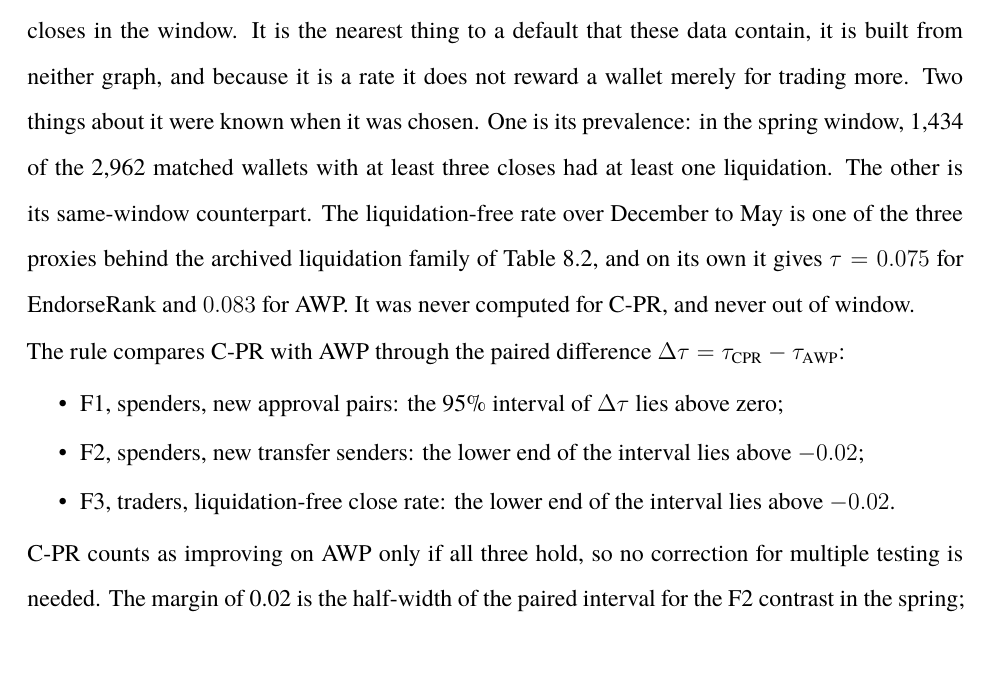
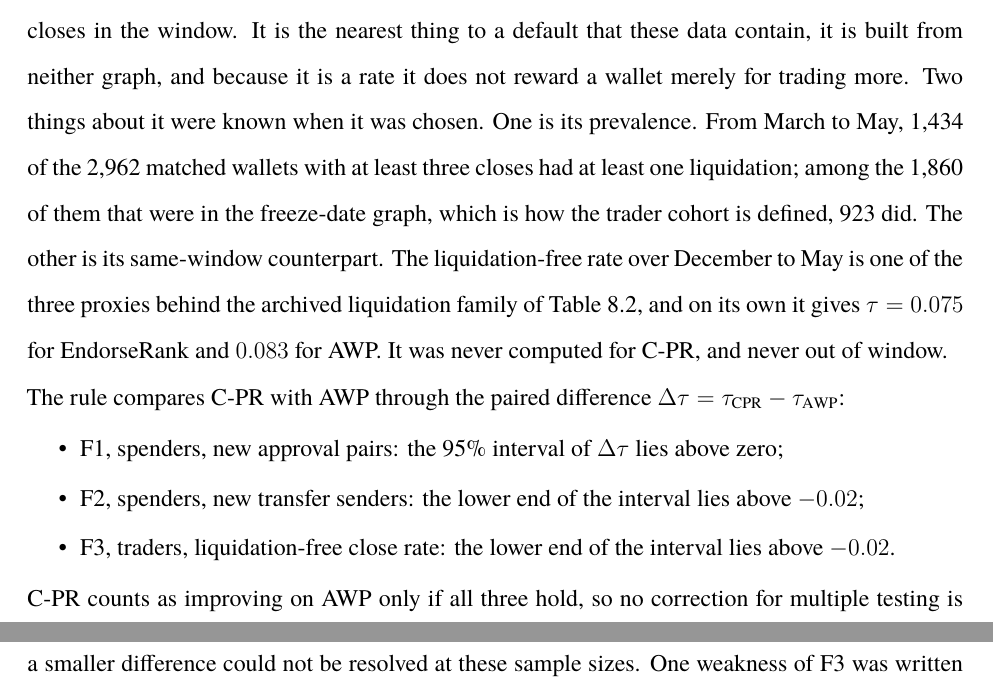
Before and after one commit to abitocodes/phd-dissertation-draft-en, a LaTeX thesis (main.tex, which reads Chapter-03-Research-Methodology/index.tex): part of page 75 of 179 before the commit and two parts of pages 75 and 76 of 179 after it, the two joined at a grey line, cut so that both start at the same text, the shorter picture padded with empty space. Compiled offline with XeLaTeX; a missing font is replaced by an installed copy or a similar font.

Commit message:
docs: 봄 청산 비율의 모집단을 트레이더 코호트 기준과 함께 밝힌다
Chapter-03-Research-Methodology/index.tex[348]
- 1,434/2,962명이 매칭 코호트 전체에서 3~5월 종료 3회 이상인 지갑이라는 점을 밝히고, 트레이더 코호트 정의(동결일 그래프 안)에 맞는 1,860명 중 923명을 함께 적음

Co-Authored-By: Claude Opus 5.5 <noreply@anthropic.com>
Claude-Session: https://claude.ai/code/session_017fKSsbtZo7LnPhijk7mShq

```diff
--- a/Chapter-03-Research-Methodology/index.tex
+++ b/Chapter-03-Research-Methodology/index.tex
@@ -345,7 +345,7 @@ The spring holdout also showed something that no rule had asked about. Against A
 
 The method is unchanged. C-PR is used at $\lambda=0.5$, as fixed on 14~September, together with the two sensitivity values and S-PR. The solver settings, the SQL, the extraction filter of 5,521 wallets, the GMX decoder and the paired bootstrap (400 resamples, seed 42) are those used for the spring. The score window is longer: scores are frozen on 31~May~2026 at 23:59:59~UTC and use every extracted event from 1~December~2025 onwards, so AWP's transfer ages run up to 182 days instead of 90. Labels are counted from 1~June to 31~August~2026.
 
-Two cohorts are evaluated. The spender cohort is defined as before: every spender holding at least one positive latest allowance at the freeze. The trader cohort is the matched cohort restricted to the wallets in the freeze-date graph, and its membership rests on closes made before the freeze. The spenders keep their two labels. The traders get the liquidation-free close rate, one minus the share of a wallet's June--August closes that ended in liquidation, defined for wallets with at least three closes in the window. It is the nearest thing to a default that these data contain, it is built from neither graph, and because it is a rate it does not reward a wallet merely for trading more. Two things about it were known when it was chosen. One is its prevalence: in the spring window, 1,434 of the 2,962 matched wallets with at least three closes had at least one liquidation. The other is its same-window counterpart. The liquidation-free rate over December to May is one of the three proxies behind the archived liquidation family of Table~\ref{tab:alignment-summary}, and on its own it gives $\tau=0.075$ for EndorseRank and $0.083$ for AWP. It was never computed for C-PR, and never out of window.
+Two cohorts are evaluated. The spender cohort is defined as before: every spender holding at least one positive latest allowance at the freeze. The trader cohort is the matched cohort restricted to the wallets in the freeze-date graph, and its membership rests on closes made before the freeze. The spenders keep their two labels. The traders get the liquidation-free close rate, one minus the share of a wallet's June--August closes that ended in liquidation, defined for wallets with at least three closes in the window. It is the nearest thing to a default that these data contain, it is built from neither graph, and because it is a rate it does not reward a wallet merely for trading more. Two things about it were known when it was chosen. One is its prevalence. From March to May, 1,434 of the 2,962 matched wallets with at least three closes had at least one liquidation; among the 1,860 of them that were in the freeze-date graph, which is how the trader cohort is defined, 923 did. The other is its same-window counterpart. The liquidation-free rate over December to May is one of the three proxies behind the archived liquidation family of Table~\ref{tab:alignment-summary}, and on its own it gives $\tau=0.075$ for EndorseRank and $0.083$ for AWP. It was never computed for C-PR, and never out of window.
 
 The rule compares C-PR with AWP through the paired difference $\Delta\tau=\tau_{\mathrm{CPR}}-\tau_{\mathrm{AWP}}$:
 \begin{itemize}
```
